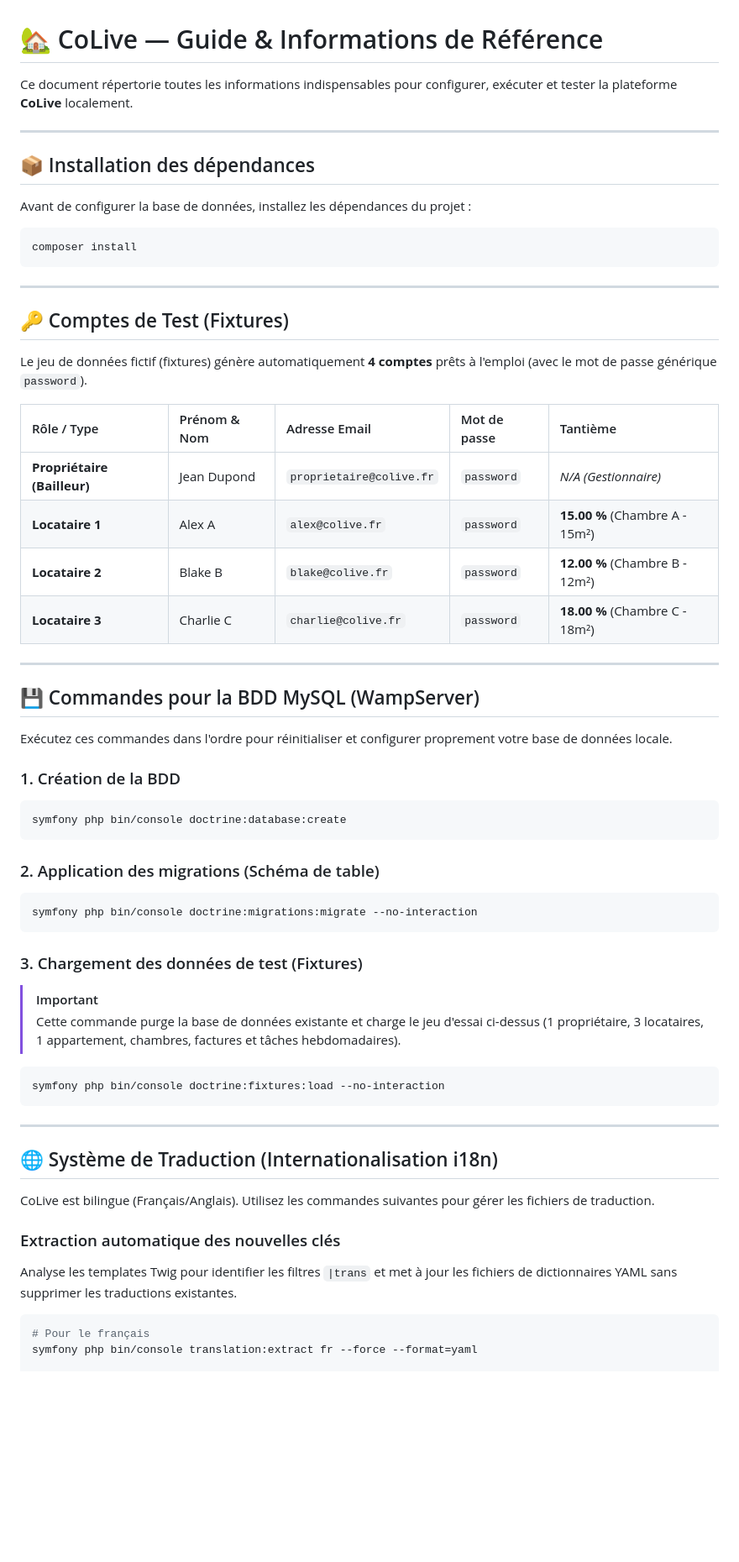
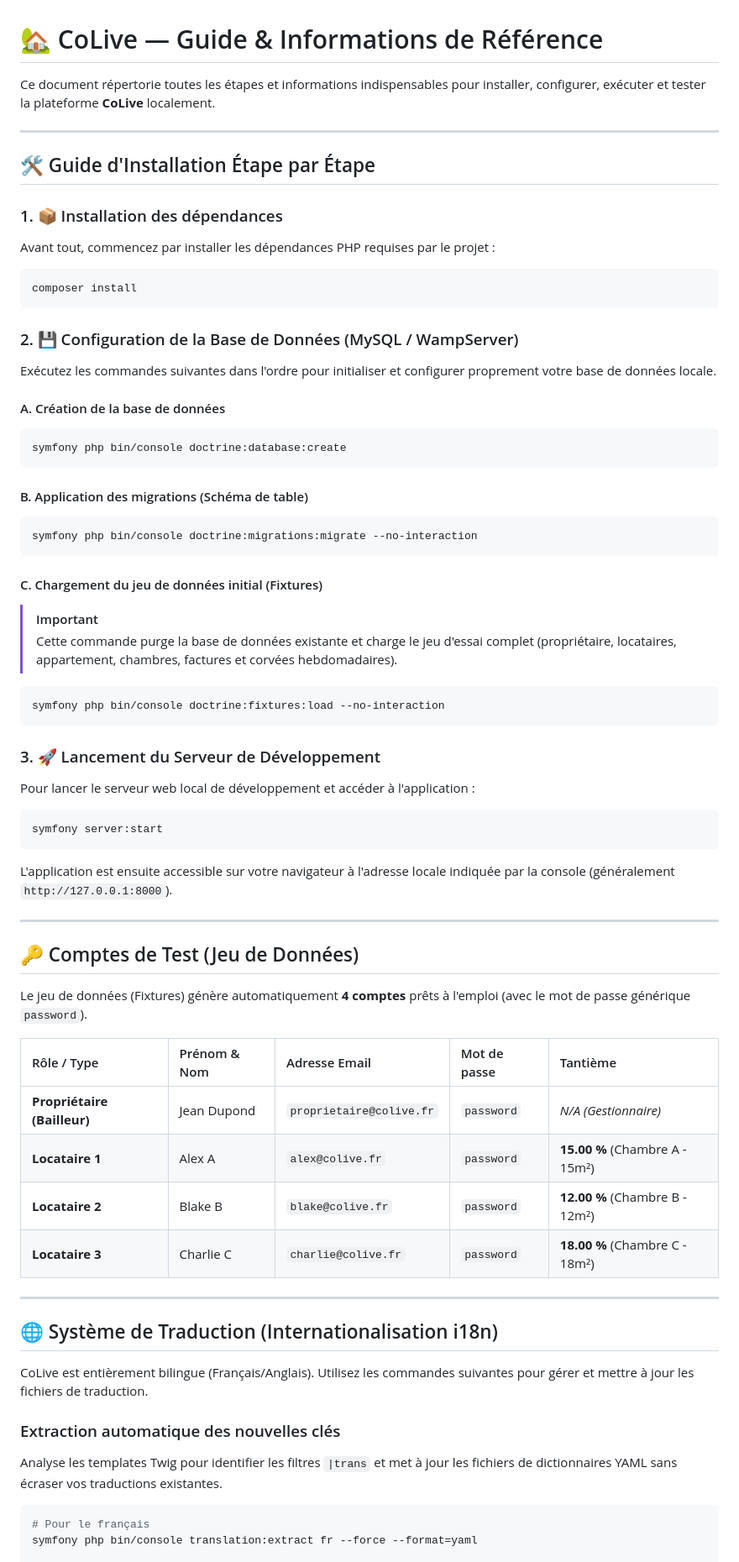
Before and after one commit to Vexyuu/Colocation, a Markdown page: Infos.md, the part around one of its changes. Shown at 84% size. GitHub-like rendering; blank space fills up the shorter version.

Commit message:
feat: ajout de données info

````diff
--- a/Infos.md
+++ b/Infos.md
@@ -1,21 +1,49 @@
 # 🏡 CoLive — Guide & Informations de Référence
 
-Ce document répertorie toutes les informations indispensables pour configurer, exécuter et tester la plateforme **CoLive** localement.
+Ce document répertorie toutes les étapes et informations indispensables pour installer, configurer, exécuter et tester la plateforme **CoLive** localement.
 
 ---
 
-## 📦 Installation des dépendances
+## 🛠️ Guide d'Installation Étape par Étape
 
-Avant de configurer la base de données, installez les dépendances du projet :
+### 1. 📦 Installation des dépendances
+Avant tout, commencez par installer les dépendances PHP requises par le projet :
 ```bash
 composer install
 ```
 
+### 2. 💾 Configuration de la Base de Données (MySQL / WampServer)
+Exécutez les commandes suivantes dans l'ordre pour initialiser et configurer proprement votre base de données locale.
+
+#### A. Création de la base de données
+```bash
+symfony php bin/console doctrine:database:create
+```
+
+#### B. Application des migrations (Schéma de table)
+```bash
+symfony php bin/console doctrine:migrations:migrate --no-interaction
+```
+
+#### C. Chargement du jeu de données initial (Fixtures)
+> [!IMPORTANT]
+> Cette commande purge la base de données existante et charge le jeu d'essai complet (propriétaire, locataires, appartement, chambres, factures et corvées hebdomadaires).
+```bash
+symfony php bin/console doctrine:fixtures:load --no-interaction
+```
+
+### 3. 🚀 Lancement du Serveur de Développement
+Pour lancer le serveur web local de développement et accéder à l'application :
+```bash
+symfony server:start
+```
+L'application est ensuite accessible sur votre navigateur à l'adresse locale indiquée par la console (généralement `http://127.0.0.1:8000`).
+
 ---
 
-## 🔑 Comptes de Test (Fixtures)
+## 🔑 Comptes de Test (Jeu de Données)
 
-Le jeu de données fictif (fixtures) génère automatiquement **4 comptes** prêts à l'emploi (avec le mot de passe générique `password`).
+Le jeu de données (Fixtures) génère automatiquement **4 comptes** prêts à l'emploi (avec le mot de passe générique `password`).
 
 | Rôle / Type | Prénom & Nom | Adresse Email | Mot de passe | Tantième |
 | :--- | :--- | :--- | :--- | :--- |
@@ -26,35 +54,12 @@ Le jeu de données fictif (fixtures) génère automatiquement **4 comptes** prê
 
 ---
 
-## 💾 Commandes pour la BDD MySQL (WampServer)
-
-Exécutez ces commandes dans l'ordre pour réinitialiser et configurer proprement votre base de données locale.
-
-### 1. Création de la BDD
-```bash
-symfony php bin/console doctrine:database:create
-```
-
-### 2. Application des migrations (Schéma de table)
-```bash
-symfony php bin/console doctrine:migrations:migrate --no-interaction
-```
-
-### 3. Chargement des données de test (Fixtures)
-> [!IMPORTANT]
-> Cette commande purge la base de données existante et charge le jeu d'essai ci-dessus (1 propriétaire, 3 locataires, 1 appartement, chambres, factures et tâches hebdomadaires).
-```bash
-symfony php bin/console doctrine:fixtures:load --no-interaction
-```
-
----
-
 ## 🌐 Système de Traduction (Internationalisation i18n)
 
-CoLive est bilingue (Français/Anglais). Utilisez les commandes suivantes pour gérer les fichiers de traduction.
+CoLive est entièrement bilingue (Français/Anglais). Utilisez les commandes suivantes pour gérer et mettre à jour les fichiers de traduction.
 
 ### Extraction automatique des nouvelles clés
-Analyse les templates Twig pour identifier les filtres `|trans` et met à jour les fichiers de dictionnaires YAML sans supprimer les traductions existantes.
+Analyse les templates Twig pour identifier les filtres `|trans` et met à jour les fichiers de dictionnaires YAML sans écraser vos traductions existantes.
 ```bash
 # Pour le français
 symfony php bin/console translation:extract fr --force --format=yaml
````
Also changed, not shown: other parts of Infos.md (+7 -2 lines).
